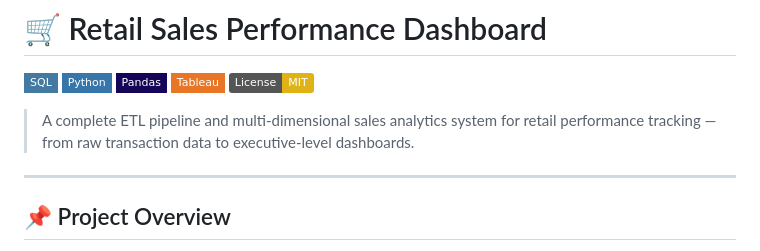
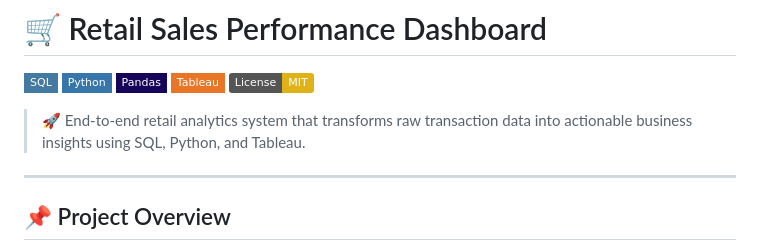
Before and after one commit to satyamthakur115/retail-sales-performance-dashboard, a Markdown page: README.md, the part around the change. GitHub-like rendering; badges without logos.

Commit message:
Revise project description in README
Updated project description to emphasize end-to-end analytics.

```diff
--- a/README.md
+++ b/README.md
@@ -6,7 +6,7 @@
 [![Tableau](https://img.shields.io/badge/Tableau-E97627?style=flat-square&logo=tableau&logoColor=white)]()
 [![License: MIT](https://img.shields.io/badge/License-MIT-yellow.svg)](LICENSE)
 
-> A complete ETL pipeline and multi-dimensional sales analytics system for retail performance tracking — from raw transaction data to executive-level dashboards.
+> 🚀 End-to-end retail analytics system that transforms raw transaction data into actionable business insights using SQL, Python, and Tableau.
 
 ---
 
```
